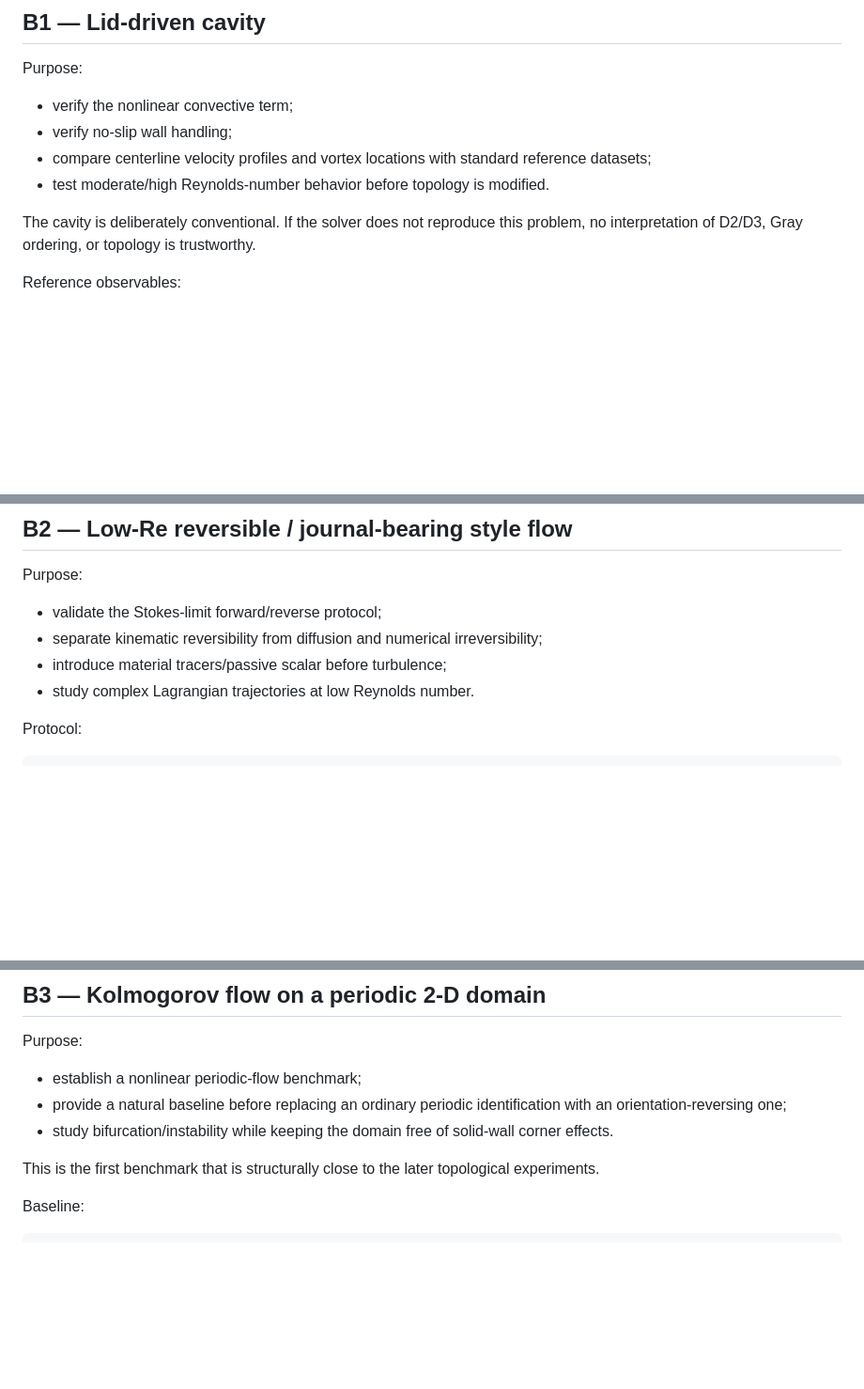
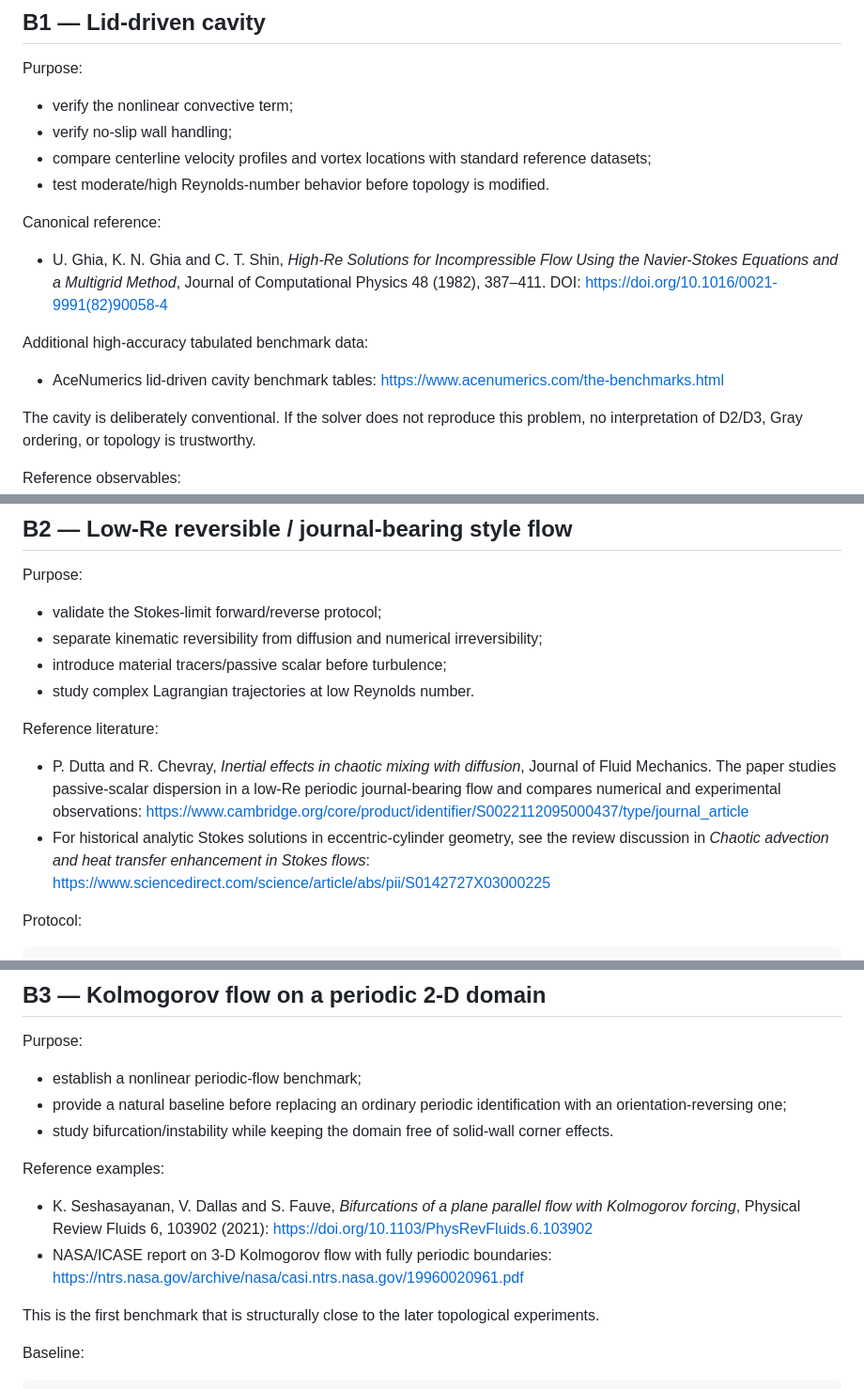
Before and after one commit to norbymezz/navier-stokes-gray, a Markdown page: docs/BENCHMARKS.md, 3 parts joined by grey strips. Shown at 94% size. GitHub-like rendering; blank space fills up the shorter version.

```diff
--- a/docs/BENCHMARKS.md
+++ b/docs/BENCHMARKS.md
@@ -59,6 +76,14 @@ Purpose:
 - compare centerline velocity profiles and vortex locations with standard reference datasets;
 - test moderate/high Reynolds-number behavior before topology is modified.
 
+Canonical reference:
+
+- U. Ghia, K. N. Ghia and C. T. Shin, *High-Re Solutions for Incompressible Flow Using the Navier-Stokes Equations and a Multigrid Method*, Journal of Computational Physics 48 (1982), 387–411. DOI: https://doi.org/10.1016/0021-9991(82)90058-4
+
+Additional high-accuracy tabulated benchmark data:
+
+- AceNumerics lid-driven cavity benchmark tables: https://www.acenumerics.com/the-benchmarks.html
+
 The cavity is deliberately conventional. If the solver does not reproduce this problem, no interpretation of D2/D3, Gray ordering, or topology is trustworthy.
 
 Reference observables:
@@ -79,6 +104,11 @@ Purpose:
 - separate kinematic reversibility from diffusion and numerical irreversibility;
 - introduce material tracers/passive scalar before turbulence;
 - study complex Lagrangian trajectories at low Reynolds number.
+
+Reference literature:
+
+- P. Dutta and R. Chevray, *Inertial effects in chaotic mixing with diffusion*, Journal of Fluid Mechanics. The paper studies passive-scalar dispersion in a low-Re periodic journal-bearing flow and compares numerical and experimental observations: https://www.cambridge.org/core/product/identifier/S0022112095000437/type/journal_article
+- For historical analytic Stokes solutions in eccentric-cylinder geometry, see the review discussion in *Chaotic advection and heat transfer enhancement in Stokes flows*: https://www.sciencedirect.com/science/article/abs/pii/S0142727X03000225
 
 Protocol:
 
@@ -106,6 +136,11 @@ Purpose:
 - provide a natural baseline before replacing an ordinary periodic identification with an orientation-reversing one;
 - study bifurcation/instability while keeping the domain free of solid-wall corner effects.
 
+Reference examples:
+
+- K. Seshasayanan, V. Dallas and S. Fauve, *Bifurcations of a plane parallel flow with Kolmogorov forcing*, Physical Review Fluids 6, 103902 (2021): https://doi.org/10.1103/PhysRevFluids.6.103902
+- NASA/ICASE report on 3-D Kolmogorov flow with fully periodic boundaries: https://ntrs.nasa.gov/archive/nasa/casi.ntrs.nasa.gov/19960020961.pdf
+
 This is the first benchmark that is structurally close to the later topological experiments.
 
 Baseline:
```
Also changed, not shown: other parts of docs/BENCHMARKS.md (+28 -1 lines).
